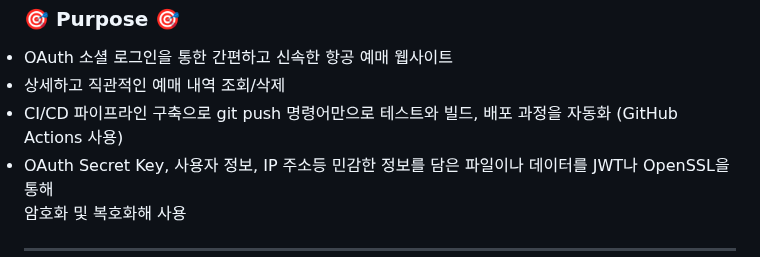
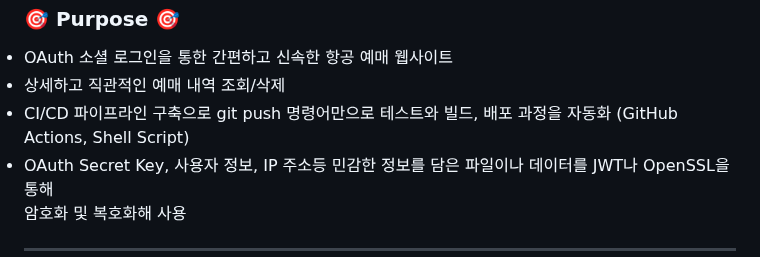
Before and after one commit to JangG1/Project03, a Markdown page: README.md, the part around the change. Drawn GitHub-style.

```diff
--- a/README.md
+++ b/README.md
@@ -27,7 +27,7 @@ Youtube : https://youtu.be/RBMja0z1ClM
 <h3>🎯 Purpose 🎯</h3>
 <li> OAuth 소셜 로그인을 통한 간편하고 신속한 항공 예매 웹사이트 </li>
 <li> 상세하고 직관적인 예매 내역 조회/삭제 </li>
-<li> CI/CD 파이프라인 구축으로 git push 명령어만으로 테스트와 빌드, 배포 과정을 자동화 (GitHub Actions 사용) </li>
+<li> CI/CD 파이프라인 구축으로 git push 명령어만으로 테스트와 빌드, 배포 과정을 자동화 (GitHub Actions, Shell Script) </li>
 <li> OAuth Secret Key, 사용자 정보, IP 주소등 민감한 정보를 담은 파일이나 데이터를 JWT나 OpenSSL을 통해 <br>  암호화 및 복호화해 사용 </li>
 <hr>
 
```
